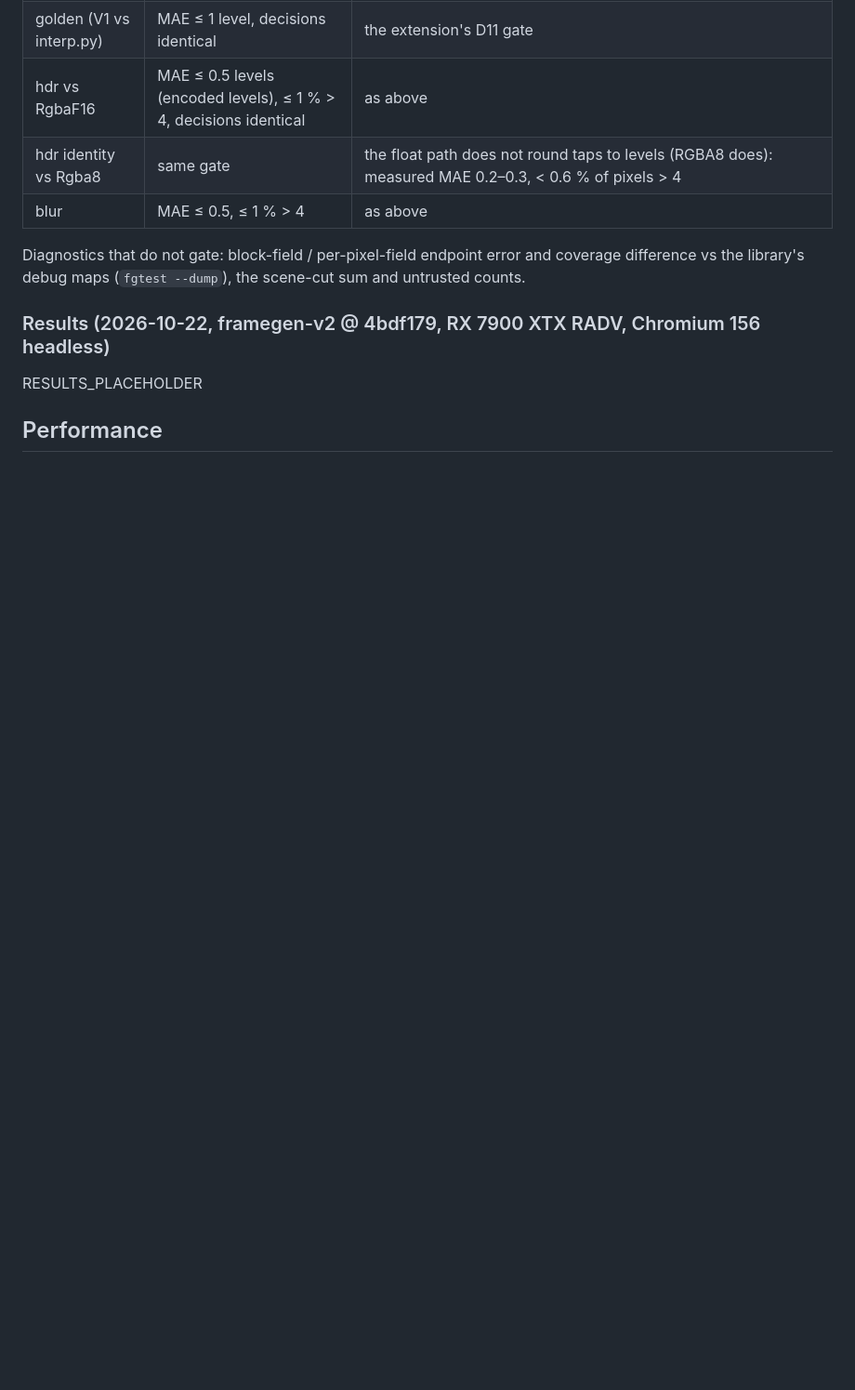
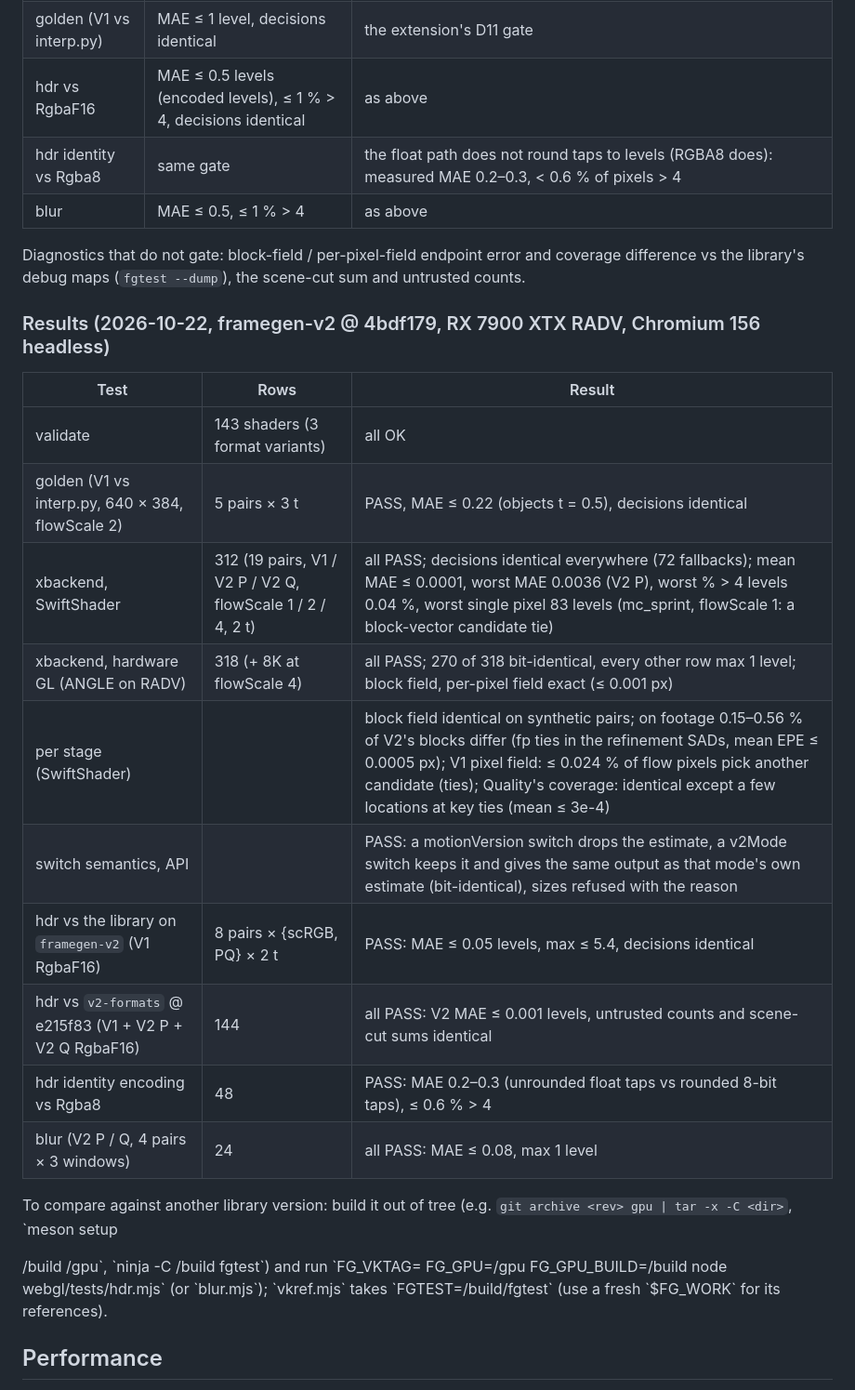
Before and after one commit to Ritze03/frame-gen-ritz, a Markdown page: webgl/README.md, the part around one of its changes. Shown at 93% size. Rendered like a GitHub page; blank space fills up the shorter version.

```diff
--- a/webgl/README.md
+++ b/webgl/README.md
@@ -166,7 +166,22 @@ Diagnostics that do not gate: block-field / per-pixel-field endpoint error and c
 
 ### Results (2026-10-22, framegen-v2 @ 4bdf179, RX 7900 XTX RADV, Chromium 156 headless)
 
-RESULTS_PLACEHOLDER
+| Test | Rows | Result |
+|---|---|---|
+| validate | 143 shaders (3 format variants) | all OK |
+| golden (V1 vs interp.py, 640 × 384, flowScale 2) | 5 pairs × 3 t | PASS, MAE ≤ 0.22 (objects t = 0.5), decisions identical |
+| xbackend, SwiftShader | 312 (19 pairs, V1 / V2 P / V2 Q, flowScale 1 / 2 / 4, 2 t) | all PASS; decisions identical everywhere (72 fallbacks); mean MAE ≤ 0.0001, worst MAE 0.0036 (V2 P), worst % > 4 levels 0.04 %, worst single pixel 83 levels (mc_sprint, flowScale 1: a block-vector candidate tie) |
+| xbackend, hardware GL (ANGLE on RADV) | 318 (+ 8K at flowScale 4) | all PASS; 270 of 318 bit-identical, every other row max 1 level; block field, per-pixel field exact (≤ 0.001 px) |
+| per stage (SwiftShader) | | block field identical on synthetic pairs; on footage 0.15–0.56 % of V2's blocks differ (fp ties in the refinement SADs, mean EPE ≤ 0.0005 px); V1 pixel field: ≤ 0.024 % of flow pixels pick another candidate (ties); Quality's coverage: identical except a few locations at key ties (mean ≤ 3e-4) |
+| switch semantics, API | | PASS: a motionVersion switch drops the estimate, a v2Mode switch keeps it and gives the same output as that mode's own estimate (bit-identical), sizes refused with the reason |
+| hdr vs the library on `framegen-v2` (V1 RgbaF16) | 8 pairs × {scRGB, PQ} × 2 t | PASS: MAE ≤ 0.05 levels, max ≤ 5.4, decisions identical |
+| hdr vs `v2-formats` @ e215f83 (V1 + V2 P + V2 Q RgbaF16) | 144 | all PASS: V2 MAE ≤ 0.001 levels, untrusted counts and scene-cut sums identical |
+| hdr identity encoding vs Rgba8 | 48 | PASS: MAE 0.2–0.3 (unrounded float taps vs rounded 8-bit taps), ≤ 0.6 % > 4 |
+| blur (V2 P / Q, 4 pairs × 3 windows) | 24 | all PASS: MAE ≤ 0.08, max 1 level |
+
+To compare against another library version: build it out of tree (e.g. `git archive <rev> gpu | tar -x -C <dir>`, `meson setup
+<dir>/build <dir>/gpu`, `ninja -C <dir>/build fgtest`) and run `FG_VKTAG=<name> FG_GPU=<dir>/gpu FG_GPU_BUILD=<dir>/build node
+webgl/tests/hdr.mjs` (or `blur.mjs`); `vkref.mjs` takes `FGTEST=<dir>/build/fgtest` (use a fresh `$FG_WORK` for its references).
 
 ## Performance
 
```
Also changed, not shown: other parts of webgl/README.md (+25 -7 lines).
